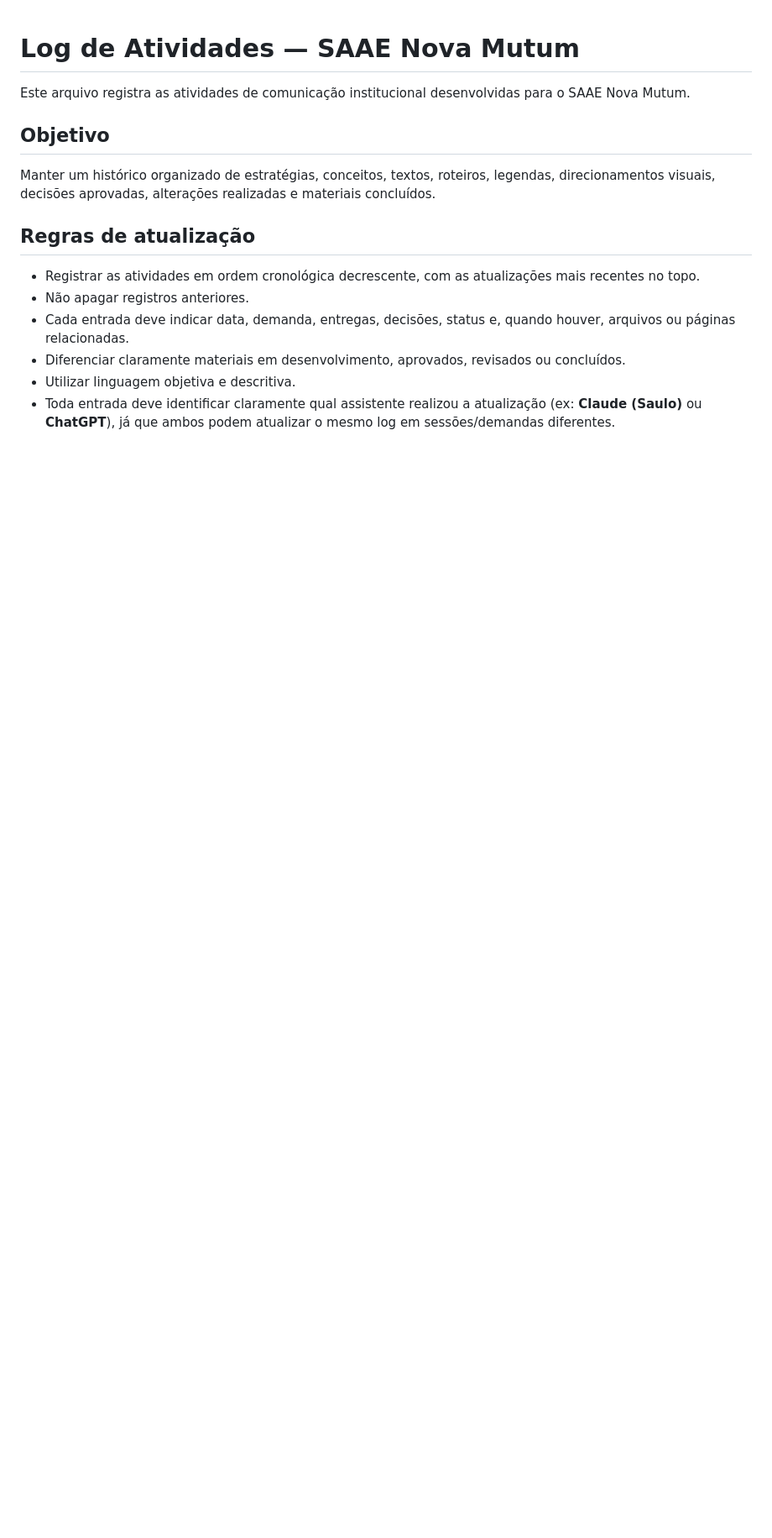
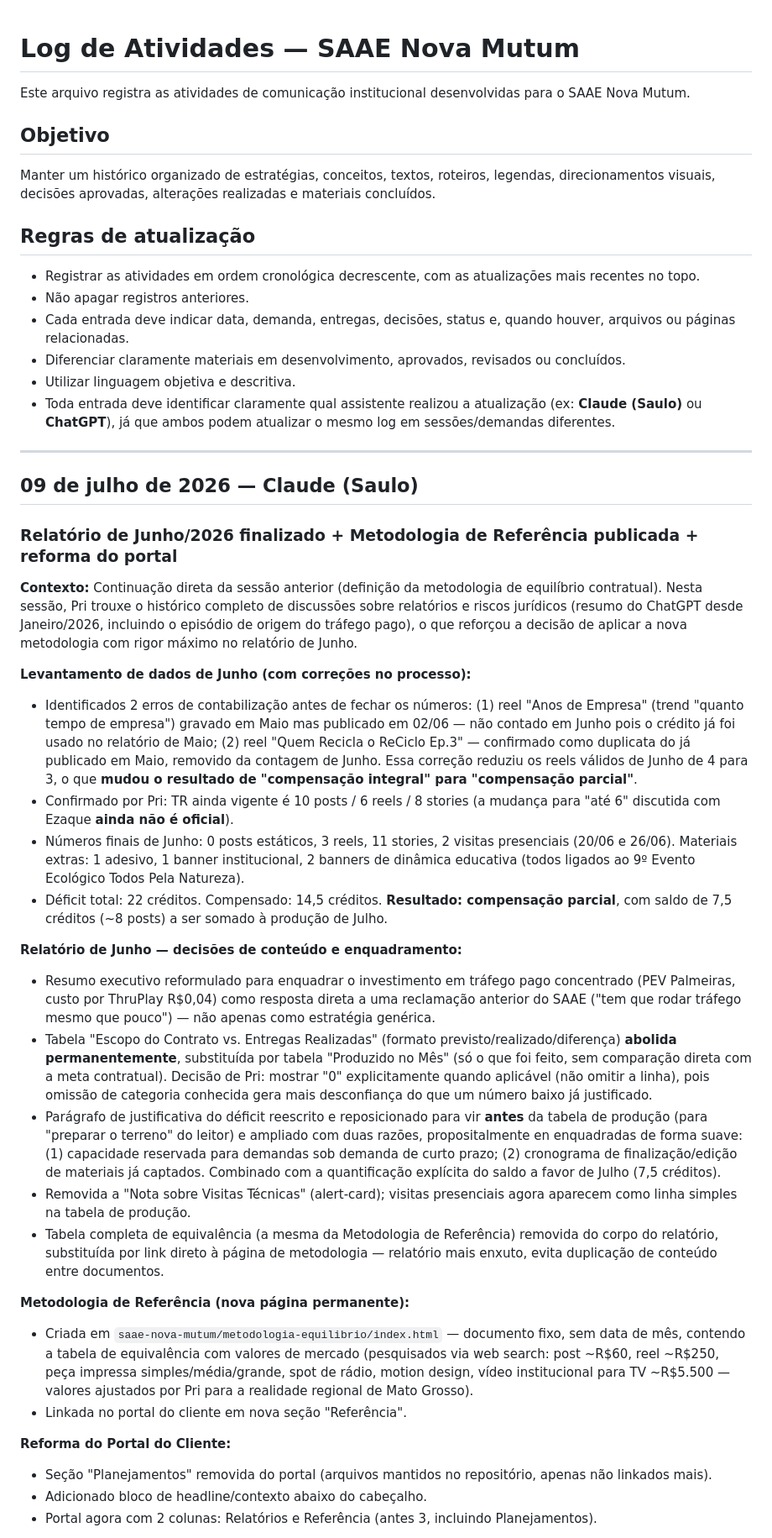
Before and after one commit to hubstudiobr/links, a Markdown page: saae-nova-mutum/LOG-DE-ATIVIDADES.md, the part around one of its changes. Shown at 84% size. Rendered like a GitHub page; blank space fills up the shorter version.

Commit message:
Log: relatorio junho finalizado, metodologia de referencia publicada, reforma do portal

```diff
--- a/saae-nova-mutum/LOG-DE-ATIVIDADES.md
+++ b/saae-nova-mutum/LOG-DE-ATIVIDADES.md
@@ -14,3 +14,34 @@ Manter um histórico organizado de estratégias, conceitos, textos, roteiros, le
 - Diferenciar claramente materiais em desenvolvimento, aprovados, revisados ou concluídos.
 - Utilizar linguagem objetiva e descritiva.
 - Toda entrada deve identificar claramente qual assistente realizou a atualização (ex: **Claude (Saulo)** ou **ChatGPT**), já que ambos podem atualizar o mesmo log em sessões/demandas diferentes.
+
+---
+
+## 09 de julho de 2026 — Claude (Saulo)
+
+### Relatório de Junho/2026 finalizado + Metodologia de Referência publicada + reforma do portal
+
+**Contexto:** Continuação direta da sessão anterior (definição da metodologia de equilíbrio contratual). Nesta sessão, Pri trouxe o histórico completo de discussões sobre relatórios e riscos jurídicos (resumo do ChatGPT desde Janeiro/2026, incluindo o episódio de origem do tráfego pago), o que reforçou a decisão de aplicar a nova metodologia com rigor máximo no relatório de Junho.
+
+**Levantamento de dados de Junho (com correções no processo):**
+- Identificados 2 erros de contabilização antes de fechar os números: (1) reel "Anos de Empresa" (trend "quanto tempo de empresa") gravado em Maio mas publicado em 02/06 — não contado em Junho pois o crédito já foi usado no relatório de Maio; (2) reel "Quem Recicla o ReCiclo Ep.3" — confirmado como duplicata do já publicado em Maio, removido da contagem de Junho. Essa correção reduziu os reels válidos de Junho de 4 para 3, o que **mudou o resultado de "compensação integral" para "compensação parcial"**.
+- Confirmado por Pri: TR ainda vigente é 10 posts / 6 reels / 8 stories (a mudança para "até 6" discutida com Ezaque **ainda não é oficial**).
+- Números finais de Junho: 0 posts estáticos, 3 reels, 11 stories, 2 visitas presenciais (20/06 e 26/06). Materiais extras: 1 adesivo, 1 banner institucional, 2 banners de dinâmica educativa (todos ligados ao 9º Evento Ecológico Todos Pela Natureza).
+- Déficit total: 22 créditos. Compensado: 14,5 créditos. **Resultado: compensação parcial**, com saldo de 7,5 créditos (~8 posts) a ser somado à produção de Julho.
+
+**Relatório de Junho — decisões de conteúdo e enquadramento:**
+- Resumo executivo reformulado para enquadrar o investimento em tráfego pago concentrado (PEV Palmeiras, custo por ThruPlay R$0,04) como resposta direta a uma reclamação anterior do SAAE ("tem que rodar tráfego mesmo que pouco") — não apenas como estratégia genérica.
+- Tabela "Escopo do Contrato vs. Entregas Realizadas" (formato previsto/realizado/diferença) **abolida permanentemente**, substituída por tabela "Produzido no Mês" (só o que foi feito, sem comparação direta com a meta contratual). Decisão de Pri: mostrar "0" explicitamente quando aplicável (não omitir a linha), pois omissão de categoria conhecida gera mais desconfiança do que um número baixo já justificado.
+- Parágrafo de justificativa do déficit reescrito e reposicionado para vir **antes** da tabela de produção (para "preparar o terreno" do leitor) e ampliado com duas razões, propositalmente en enquadradas de forma suave: (1) capacidade reservada para demandas sob demanda de curto prazo; (2) cronograma de finalização/edição de materiais já captados. Combinado com a quantificação explícita do saldo a favor de Julho (7,5 créditos).
+- Removida a "Nota sobre Visitas Técnicas" (alert-card); visitas presenciais agora aparecem como linha simples na tabela de produção.
+- Tabela completa de equivalência (a mesma da Metodologia de Referência) removida do corpo do relatório, substituída por link direto à página de metodologia — relatório mais enxuto, evita duplicação de conteúdo entre documentos.
+
+**Metodologia de Referência (nova página permanente):**
+- Criada em `saae-nova-mutum/metodologia-equilibrio/index.html` — documento fixo, sem data de mês, contendo a tabela de equivalência com valores de mercado (pesquisados via web search: post ~R$60, reel ~R$250, peça impressa simples/média/grande, spot de rádio, motion design, vídeo institucional para TV ~R$5.500 — valores ajustados por Pri para a realidade regional de Mato Grosso).
+- Linkada no portal do cliente em nova seção "Referência".
+
+**Reforma do Portal do Cliente:**
+- Seção "Planejamentos" removida do portal (arquivos mantidos no repositório, apenas não linkados mais).
+- Adicionado bloco de headline/contexto abaixo do cabeçalho.
+- Portal agora com 2 colunas: Relatórios e Referência (antes 3, incluindo Planejamentos).
+
```
Also changed, not shown: other parts of saae-nova-mutum/LOG-DE-ATIVIDADES.md (+8 -0 lines).
